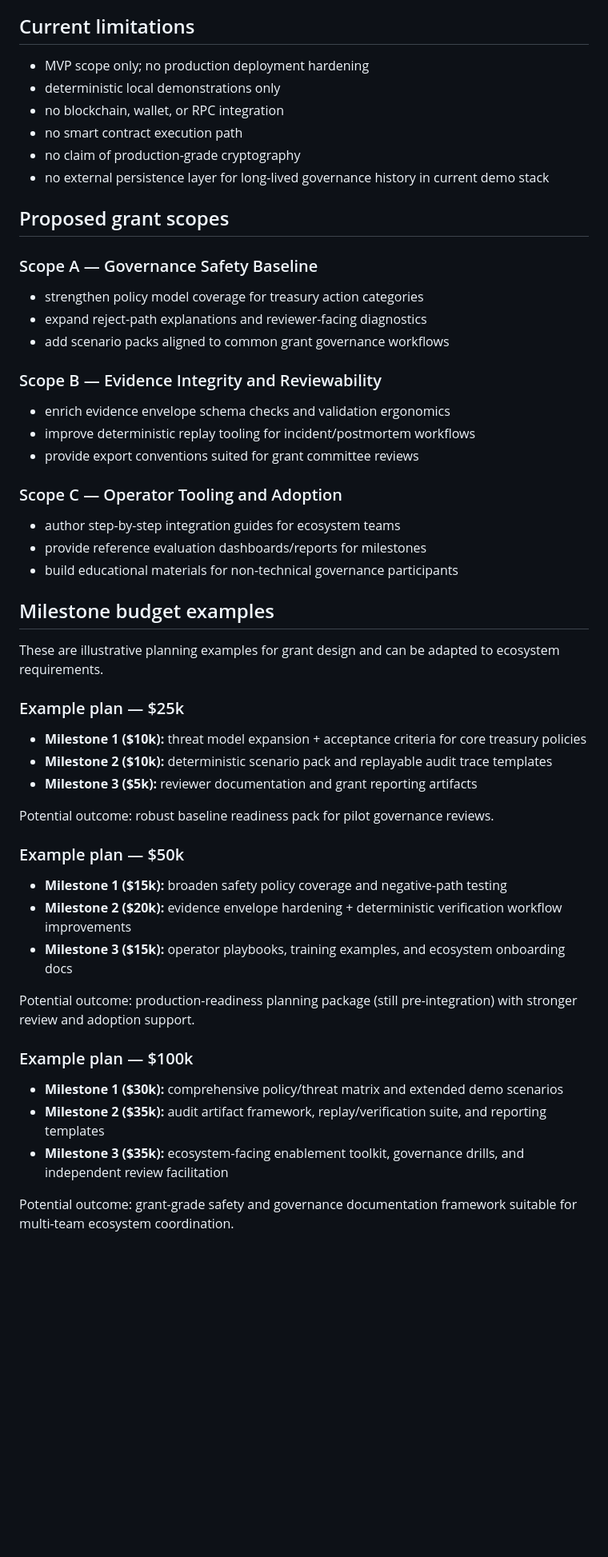
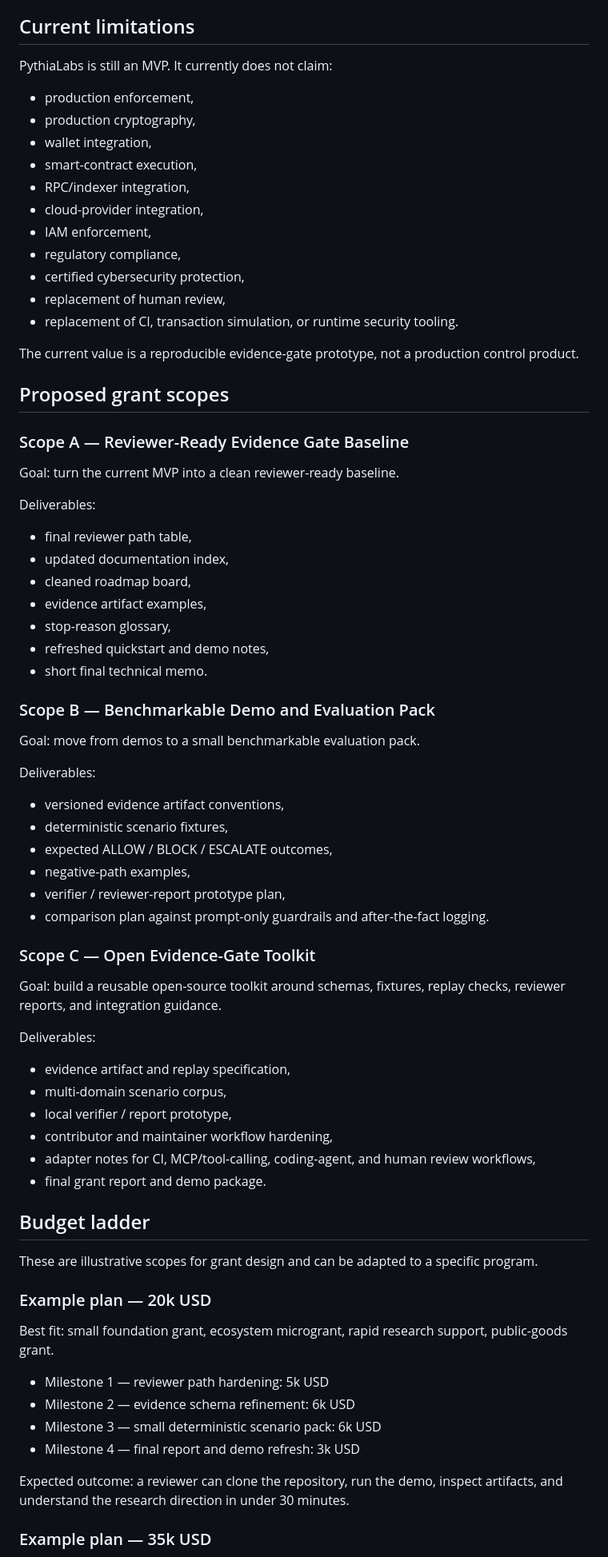
Before and after one commit to safal207/pythiaLabs, a Markdown page: docs/grant_readiness.md, the part around one of its changes. Shown at 80% size. Drawn GitHub-style; blank space fills up the shorter version.

Commit message:
docs: reposition grant readiness for 20k to 50k plus asks

```diff
--- a/docs/grant_readiness.md
+++ b/docs/grant_readiness.md
@@ -49,48 +63,78 @@ This supports pre-execution risk reduction, reviewer confidence, and clearer acc
 
 ## Current limitations
-- MVP scope only; no production deployment hardening
-- deterministic local demonstrations only
-- no blockchain, wallet, or RPC integration
-- no smart contract execution path
-- no claim of production-grade cryptography
-- no external persistence layer for long-lived governance history in current demo stack
+
+PythiaLabs is still an MVP. It currently does not claim:
+
+- production enforcement,
+- production cryptography,
+- wallet integration,
+- smart-contract execution,
+- RPC/indexer integration,
+- cloud-provider integration,
+- IAM enforcement,
+- regulatory compliance,
+- certified cybersecurity protection,
+- replacement of human review,
+- replacement of CI, transaction simulation, or runtime security tooling.
+
+The current value is a reproducible evidence-gate prototype, not a production control product.
 
 ## Proposed grant scopes
-### Scope A — Governance Safety Baseline
-- strengthen policy model coverage for treasury action categories
-- expand reject-path explanations and reviewer-facing diagnostics
-- add scenario packs aligned to common grant governance workflows
 
-### Scope B — Evidence Integrity and Reviewability
-- enrich evidence envelope schema checks and validation ergonomics
-- improve deterministic replay tooling for incident/postmortem workflows
-- provide export conventions suited for grant committee reviews
+### Scope A — Reviewer-Ready Evidence Gate Baseline
 
-### Scope C — Operator Tooling and Adoption
-- author step-by-step integration guides for ecosystem teams
-- provide reference evaluation dashboards/reports for milestones
-- build educational materials for non-technical governance participants
+Goal: turn the current MVP into a clean reviewer-ready baseline.
 
-## Milestone budget examples
-These are illustrative planning examples for grant design and can be adapted to ecosystem requirements.
+Deliverables:
 
-### Example plan — $25k
-- **Milestone 1 ($10k):** threat model expansion + acceptance criteria for core treasury policies
-- **Milestone 2 ($10k):** deterministic scenario pack and replayable audit trace templates
-- **Milestone 3 ($5k):** reviewer documentation and grant reporting artifacts
+- final reviewer path table,
+- updated documentation index,
+- cleaned roadmap board,
+- evidence artifact examples,
+- stop-reason glossary,
+- refreshed quickstart and demo notes,
+- short final technical memo.
 
-Potential outcome: robust baseline readiness pack for pilot governance reviews.
+### Scope B — Benchmarkable Demo and Evaluation Pack
 
-### Example plan — $50k
-- **Milestone 1 ($15k):** broaden safety policy coverage and negative-path testing
-- **Milestone 2 ($20k):** evidence envelope hardening + deterministic verification workflow improvements
-- **Milestone 3 ($15k):** operator playbooks, training examples, and ecosystem onboarding docs
+Goal: move from demos to a small benchmarkable evaluation pack.
 
-Potential outcome: production-readiness planning package (still pre-integration) with stronger review and adoption support.
+Deliverables:
 
-### Example plan — $100k
-- **Milestone 1 ($30k):** comprehensive policy/threat matrix and extended demo scenarios
-- **Milestone 2 ($35k):** audit artifact framework, replay/verification suite, and reporting templates
-- **Milestone 3 ($35k):** ecosystem-facing enablement toolkit, governance drills, and independent review facilitation
+- versioned evidence artifact conventions,
+- deterministic scenario fixtures,
+- expected ALLOW / BLOCK / ESCALATE outcomes,
+- negative-path examples,
+- verifier / reviewer-report prototype plan,
+- comparison plan against prompt-only guardrails and after-the-fact logging.
 
-Potential outcome: grant-grade safety and governance documentation framework suitable for multi-team ecosystem coordination.
+### Scope C — Open Evidence-Gate Toolkit
+
+Goal: build a reusable open-source toolkit around schemas, fixtures, replay checks, reviewer reports, and integration guidance.
+
+Deliverables:
+
+- evidence artifact and replay specification,
+- multi-domain scenario corpus,
+- local verifier / report prototype,
+- contributor and maintainer workflow hardening,
+- adapter notes for CI, MCP/tool-calling, coding-agent, and human review workflows,
+- final grant report and demo package.
+
+## Budget ladder
+
+These are illustrative scopes for grant design and can be adapted to a specific program.
+
+### Example plan — 20k USD
+
+Best fit: small foundation grant, ecosystem microgrant, rapid research support, public-goods grant.
+
+- Milestone 1 — reviewer path hardening: 5k USD
+- Milestone 2 — evidence schema refinement: 6k USD
+- Milestone 3 — small deterministic scenario pack: 6k USD
+- Milestone 4 — final report and demo refresh: 3k USD
+
+Expected outcome: a reviewer can clone the repository, run the demo, inspect artifacts, and understand the research direction in under 30 minutes.
+
+### Example plan — 35k USD
+
```
Also changed, not shown: other parts of docs/grant_readiness.md (+127 -32 lines).
